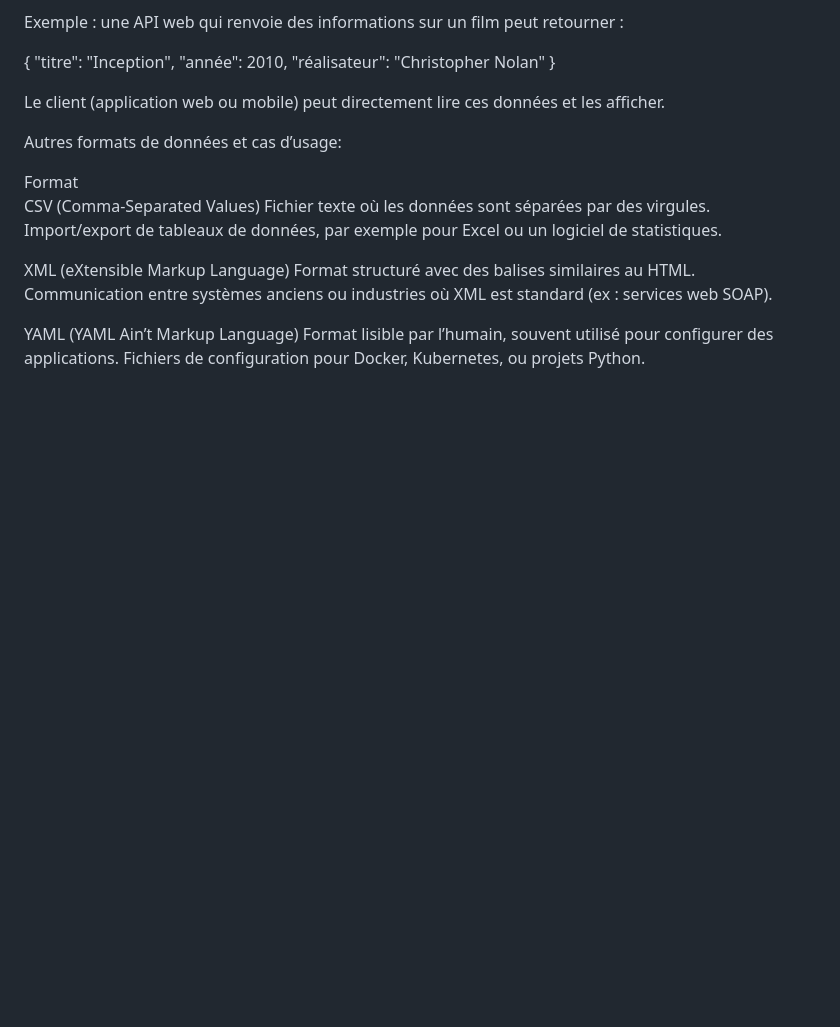
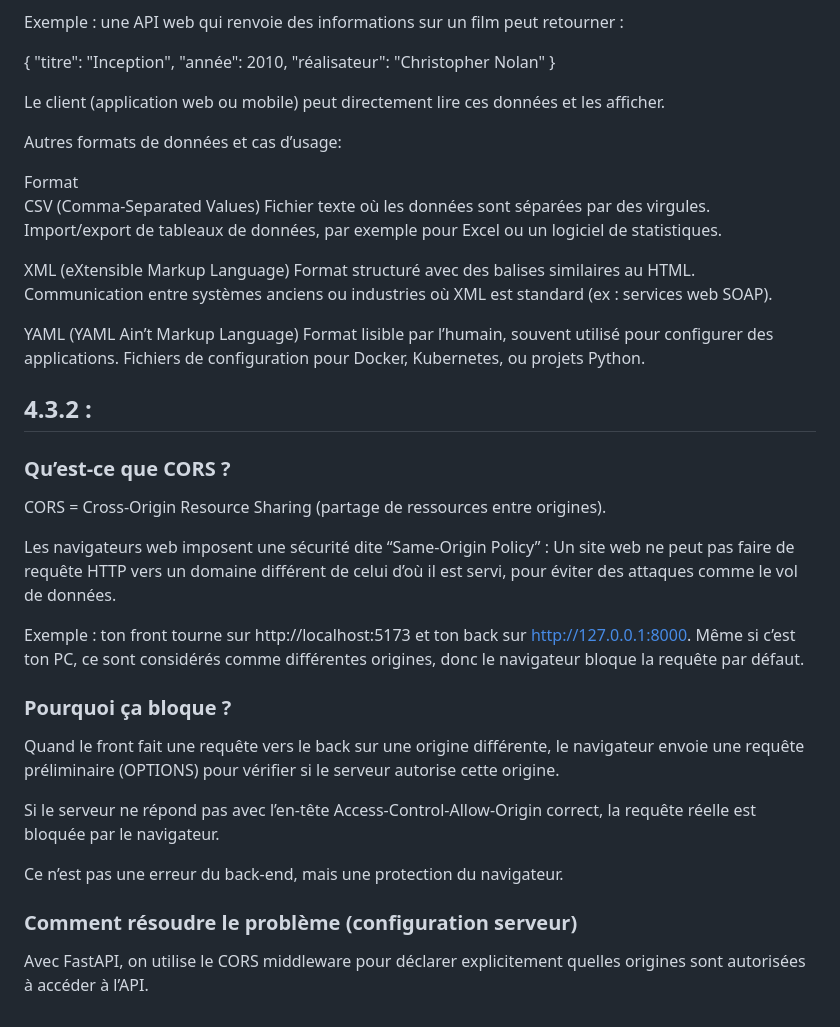
Before and after one commit to rayanezn/OPsCI, a Markdown page: rapport.md, the part around the change. GitHub-like rendering; blank space fills up the shorter version.

Commit message:
suite rapport

```diff
--- a/rapport.md
+++ b/rapport.md
@@ -323,3 +323,28 @@ CSV (Comma-Separated Values)	Fichier texte où les données sont séparées par
 XML (eXtensible Markup Language)	Format structuré avec des balises similaires au HTML.	Communication entre systèmes anciens ou industries où XML est standard (ex : services web SOAP).
 
 YAML (YAML Ain’t Markup Language)	Format lisible par l’humain, souvent utilisé pour configurer des applications.	Fichiers de configuration pour Docker, Kubernetes, ou projets Python.
+
+
+
+## 4.3.2 :
+
+### Qu’est-ce que CORS ?
+
+CORS = Cross-Origin Resource Sharing (partage de ressources entre origines).
+
+Les navigateurs web imposent une sécurité dite “Same-Origin Policy” :
+Un site web ne peut pas faire de requête HTTP vers un domaine différent de celui d’où il est servi, pour éviter des attaques comme le vol de données.
+
+Exemple : ton front tourne sur http://localhost:5173 et ton back sur http://127.0.0.1:8000. Même si c’est ton PC, ce sont considérés comme différentes origines, donc le navigateur bloque la requête par défaut.
+
+### Pourquoi ça bloque ?
+
+Quand le front fait une requête vers le back sur une origine différente, le navigateur envoie une requête préliminaire (OPTIONS) pour vérifier si le serveur autorise cette origine.
+
+Si le serveur ne répond pas avec l’en-tête Access-Control-Allow-Origin correct, la requête réelle est bloquée par le navigateur.
+
+Ce n’est pas une erreur du back-end, mais une protection du navigateur.
+
+### Comment résoudre le problème (configuration serveur)
+
+Avec FastAPI, on utilise le CORS middleware pour déclarer explicitement quelles origines sont autorisées à accéder à l’API.
```
